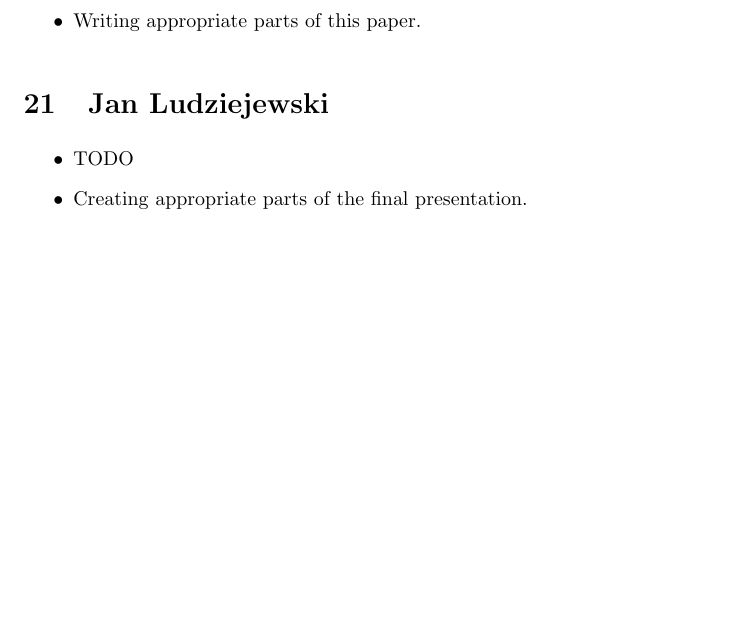
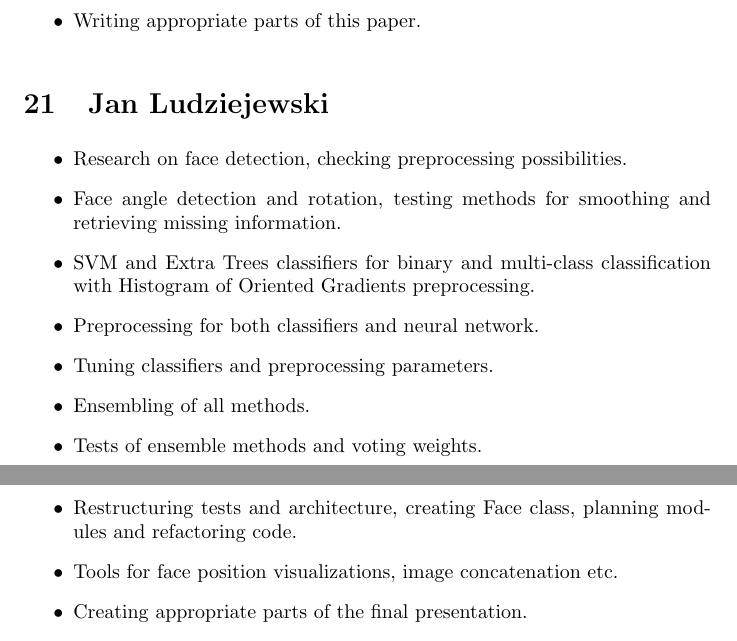
Before and after one commit to tomaszgarbus/rgbd-face-auth, a LaTeX thesis (whitepaper/temp-paper.tex, which reads whitepaper/surroundings/formal-ending.tex): part of page 42 of 46 before the commit and two parts of pages 42 and 43 of 47 after it, the two joined at a grey line, cut so that both start at the same text, the shorter picture padded with empty space. Compiled offline with pdfLaTeX.

Commit message:
work division/jl

```diff
--- a/whitepaper/surroundings/formal-ending.tex
+++ b/whitepaper/surroundings/formal-ending.tex
@@ -72,7 +72,16 @@
 
     \section{Jan Ludziejewski}
         \begin{itemize}
-            \item TODO
+            \item Research on face detection, checking preprocessing possibilities.
+            \item Face angle detection and rotation, testing methods for smoothing and retrieving missing information.
+            \item SVM and Extra Trees classifiers for binary and multi-class
+            classification with Histogram of Oriented Gradients preprocessing.
+            \item Preprocessing for both classifiers and neural network.
+            \item Tuning classifiers and preprocessing parameters.
+            \item Ensembling of all methods.
+            \item Tests of ensemble methods and voting weights.
+            \item Restructuring tests and architecture, creating Face class, planning modules and refactoring code.
+            \item Tools for face position visualizations, image concatenation etc.
             \item Creating appropriate parts of the final presentation.
             \item Writing appropriate parts of this paper.
         \end{itemize}
```
